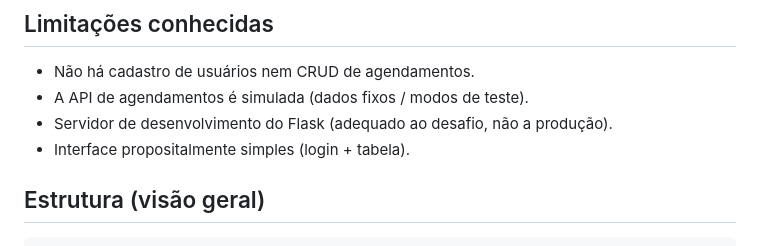
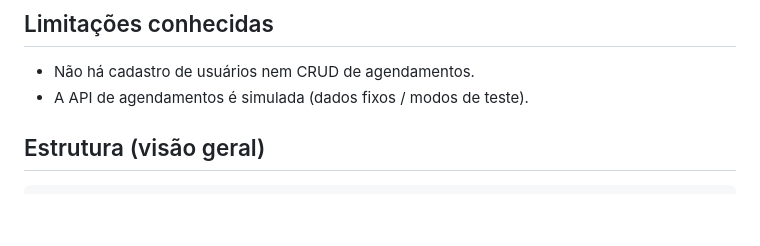
Before and after one commit to Daniel-Tavares-de-Lima/agenda-medica, a Markdown page: README.md, the part around the change. Rendered like a GitHub page; blank space fills up the shorter version.

Commit message:
docs: update readme

```diff
--- a/README.md
+++ b/README.md
@@ -115,8 +115,6 @@ pytest -v
 
 - Não há cadastro de usuários nem CRUD de agendamentos.
 - A API de agendamentos é simulada (dados fixos / modos de teste).
-- Servidor de desenvolvimento do Flask (adequado ao desafio, não a produção).
-- Interface propositalmente simples (login + tabela).
 
 ## Estrutura (visão geral)
 
```
